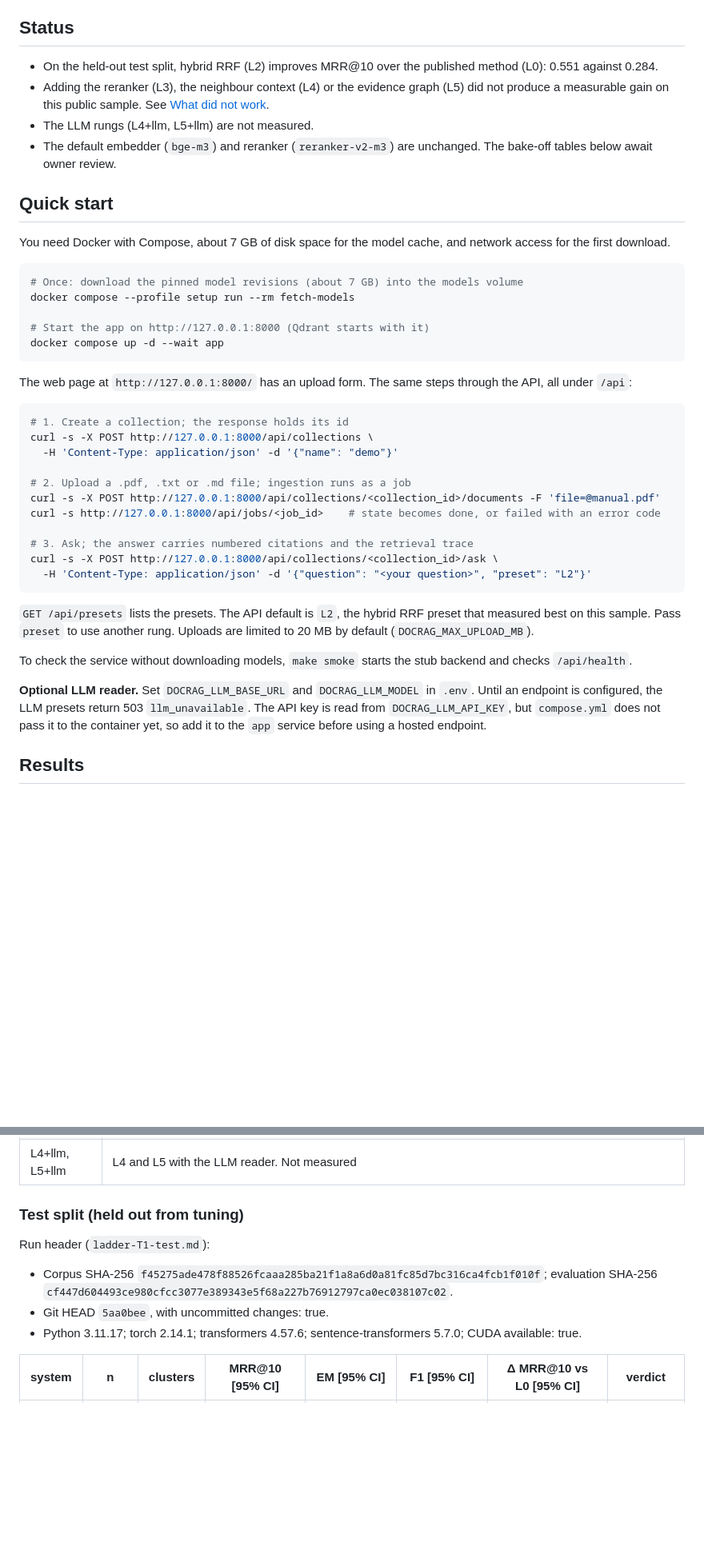
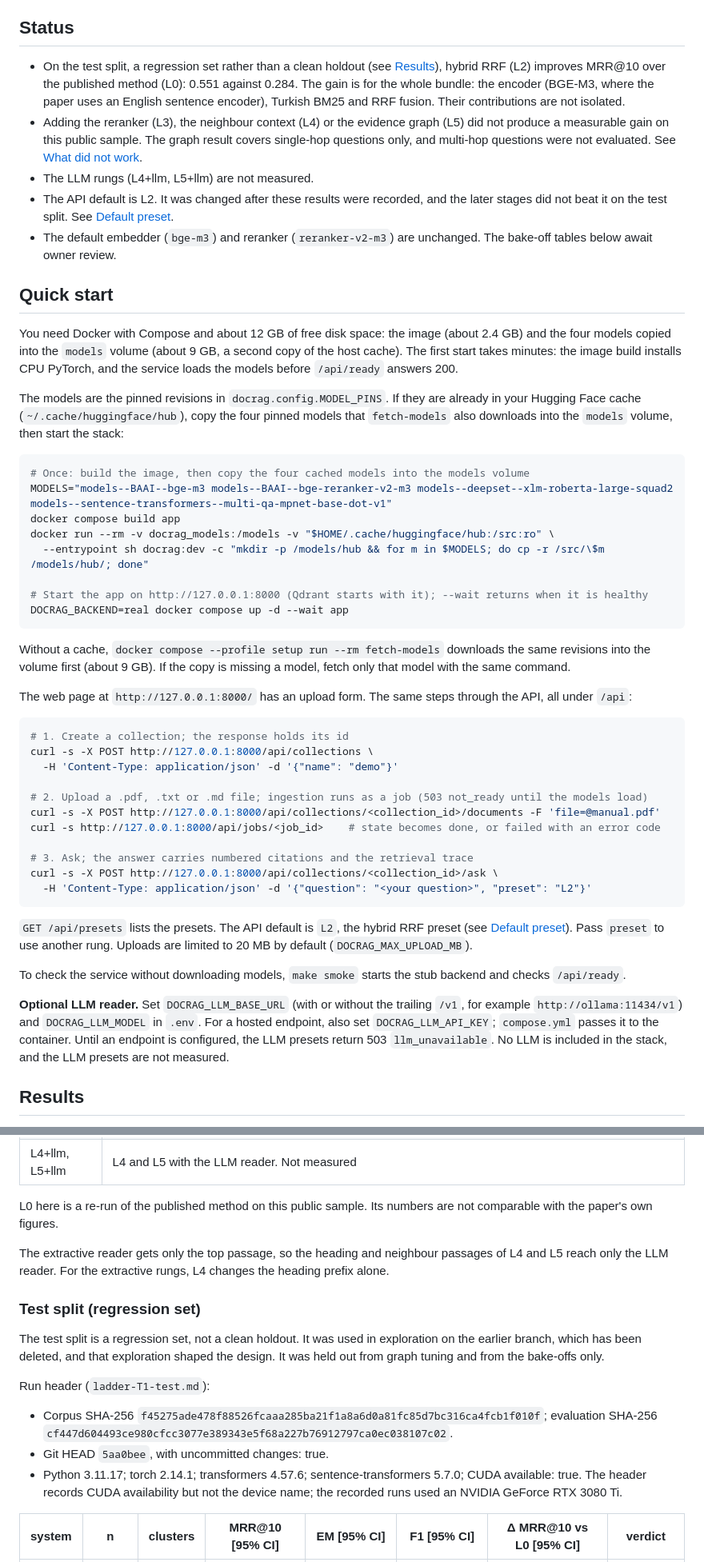
Before and after one commit to ozlemhakdagli/consultqa, a Markdown page: README.md, 2 parts joined by grey strips. Shown at 80% size. GitHub-like rendering; blank space fills up the shorter version.

````diff
--- a/README.md
+++ b/README.md
@@ -6,22 +6,30 @@ A question is answered from the fused dense and BM25 lists (reciprocal rank fusi
 
 ## Status
 
-- On the held-out test split, hybrid RRF (L2) improves MRR@10 over the published method (L0): 0.551 against 0.284.
-- Adding the reranker (L3), the neighbour context (L4) or the evidence graph (L5) did not produce a measurable gain on this public sample. See [What did not work](#what-did-not-work).
+- On the test split, a regression set rather than a clean holdout (see [Results](#results)), hybrid RRF (L2) improves MRR@10 over the published method (L0): 0.551 against 0.284. The gain is for the whole bundle: the encoder (BGE-M3, where the paper uses an English sentence encoder), Turkish BM25 and RRF fusion. Their contributions are not isolated.
+- Adding the reranker (L3), the neighbour context (L4) or the evidence graph (L5) did not produce a measurable gain on this public sample. The graph result covers single-hop questions only, and multi-hop questions were not evaluated. See [What did not work](#what-did-not-work).
 - The LLM rungs (L4+llm, L5+llm) are not measured.
+- The API default is L2. It was changed after these results were recorded, and the later stages did not beat it on the test split. See [Default preset](#default-preset).
 - The default embedder (`bge-m3`) and reranker (`reranker-v2-m3`) are unchanged. The bake-off tables below await owner review.
 
 ## Quick start
 
-You need Docker with Compose, about 7 GB of disk space for the model cache, and network access for the first download.
+You need Docker with Compose and about 12 GB of free disk space: the image (about 2.4 GB) and the four models copied into the `models` volume (about 9 GB, a second copy of the host cache). The first start takes minutes: the image build installs CPU PyTorch, and the service loads the models before `/api/ready` answers 200.
+
+The models are the pinned revisions in `docrag.config.MODEL_PINS`. If they are already in your Hugging Face cache (`~/.cache/huggingface/hub`), copy the four pinned models that `fetch-models` also downloads into the `models` volume, then start the stack:
 
 ```bash
-# Once: download the pinned model revisions (about 7 GB) into the models volume
-docker compose --profile setup run --rm fetch-models
+# Once: build the image, then copy the four cached models into the models volume
+MODELS="models--BAAI--bge-m3 models--BAAI--bge-reranker-v2-m3 models--deepset--xlm-roberta-large-squad2 models--sentence-transformers--multi-qa-mpnet-base-dot-v1"
+docker compose build app
+docker run --rm -v docrag_models:/models -v "$HOME/.cache/huggingface/hub:/src:ro" \
+  --entrypoint sh docrag:dev -c "mkdir -p /models/hub && for m in $MODELS; do cp -r /src/\$m /models/hub/; done"
 
-# Start the app on http://127.0.0.1:8000 (Qdrant starts with it)
-docker compose up -d --wait app
+# Start the app on http://127.0.0.1:8000 (Qdrant starts with it); --wait returns when it is healthy
+DOCRAG_BACKEND=real docker compose up -d --wait app
 ```
+
+Without a cache, `docker compose --profile setup run --rm fetch-models` downloads the same revisions into the volume first (about 9 GB). If the copy is missing a model, fetch only that model with the same command.
 
 The web page at `http://127.0.0.1:8000/` has an upload form. The same steps through the API, all under `/api`:
 
@@ -30,7 +38,7 @@ The web page at `http://127.0.0.1:8000/` has an upload form. The same steps thro
 curl -s -X POST http://127.0.0.1:8000/api/collections \
   -H 'Content-Type: application/json' -d '{"name": "demo"}'
 
-# 2. Upload a .pdf, .txt or .md file; ingestion runs as a job
+# 2. Upload a .pdf, .txt or .md file; ingestion runs as a job (503 not_ready until the models load)
 curl -s -X POST http://127.0.0.1:8000/api/collections/<collection_id>/documents -F 'file=@manual.pdf'
 curl -s http://127.0.0.1:8000/api/jobs/<job_id>    # state becomes done, or failed with an error code
 
@@ -39,11 +47,11 @@ curl -s -X POST http://127.0.0.1:8000/api/collections/<collection_id>/ask \
   -H 'Content-Type: application/json' -d '{"question": "<your question>", "preset": "L2"}'
 ```
 
-`GET /api/presets` lists the presets. The API default is `L2`, the hybrid RRF preset that measured best on this sample. Pass `preset` to use another rung. Uploads are limited to 20 MB by default (`DOCRAG_MAX_UPLOAD_MB`).
+`GET /api/presets` lists the presets. The API default is `L2`, the hybrid RRF preset (see [Default preset](#default-preset)). Pass `preset` to use another rung. Uploads are limited to 20 MB by default (`DOCRAG_MAX_UPLOAD_MB`).
 
-To check the service without downloading models, `make smoke` starts the stub backend and checks `/api/health`.
+To check the service without downloading models, `make smoke` starts the stub backend and checks `/api/ready`.
 
-**Optional LLM reader.** Set `DOCRAG_LLM_BASE_URL` and `DOCRAG_LLM_MODEL` in `.env`. Until an endpoint is configured, the LLM presets return 503 `llm_unavailable`. The API key is read from `DOCRAG_LLM_API_KEY`, but `compose.yml` does not pass it to the container yet, so add it to the `app` service before using a hosted endpoint.
+**Optional LLM reader.** Set `DOCRAG_LLM_BASE_URL` (with or without the trailing `/v1`, for example `http://ollama:11434/v1`) and `DOCRAG_LLM_MODEL` in `.env`. For a hosted endpoint, also set `DOCRAG_LLM_API_KEY`; `compose.yml` passes it to the container. Until an endpoint is configured, the LLM presets return 503 `llm_unavailable`. No LLM is included in the stack, and the LLM presets are not measured.
 
 ## Results
 
@@ -59,13 +67,19 @@ All numbers are on the public synthetic sample in `data/sample/`. Each interval
 | L5 | L4 plus evidence-graph expansion (`graph_restart` 0.5, `seed_k` 50, `graph_k` 20). L5 keeps L4's neighbouring passages, so comparing L5 with L4 isolates the graph |
 | L4+llm, L5+llm | L4 and L5 with the LLM reader. Not measured |
 
-### Test split (held out from tuning)
+L0 here is a re-run of the published method on this public sample. Its numbers are not comparable with the paper's own figures.
+
+The extractive reader gets only the top passage, so the heading and neighbour passages of L4 and L5 reach only the LLM reader. For the extractive rungs, L4 changes the heading prefix alone.
+
+### Test split (regression set)
+
+The test split is a regression set, not a clean holdout. It was used in exploration on the earlier branch, which has been deleted, and that exploration shaped the design. It was held out from graph tuning and from the bake-offs only.
 
 Run header (`ladder-T1-test.md`):
 
 - Corpus SHA-256 `f45275ade478f88526fcaaa285ba21f1a8a6d0a81fc85d7bc316ca4fcb1f010f`; evaluation SHA-256 `cf447d604493ce980cfcc3077e389343e5f68a227b76912797ca0ec038107c02`.
 - Git HEAD `5aa0bee`, with uncommitted changes: true.
-- Python 3.11.17; torch 2.14.1; transformers 4.57.6; sentence-transformers 5.7.0; CUDA available: true.
+- Python 3.11.17; torch 2.14.1; transformers 4.57.6; sentence-transformers 5.7.0; CUDA available: true. The header records CUDA availability but not the device name; the recorded runs used an NVIDIA GeForce RTX 3080 Ti.
 
 | system | n | clusters | MRR@10 [95% CI] | EM [95% CI] | F1 [95% CI] | Δ MRR@10 vs L0 [95% CI] | verdict |
 |---|---|---|---|---|---|---|---|
````
Also changed, not shown: other parts of README.md (+23 -10 lines).
